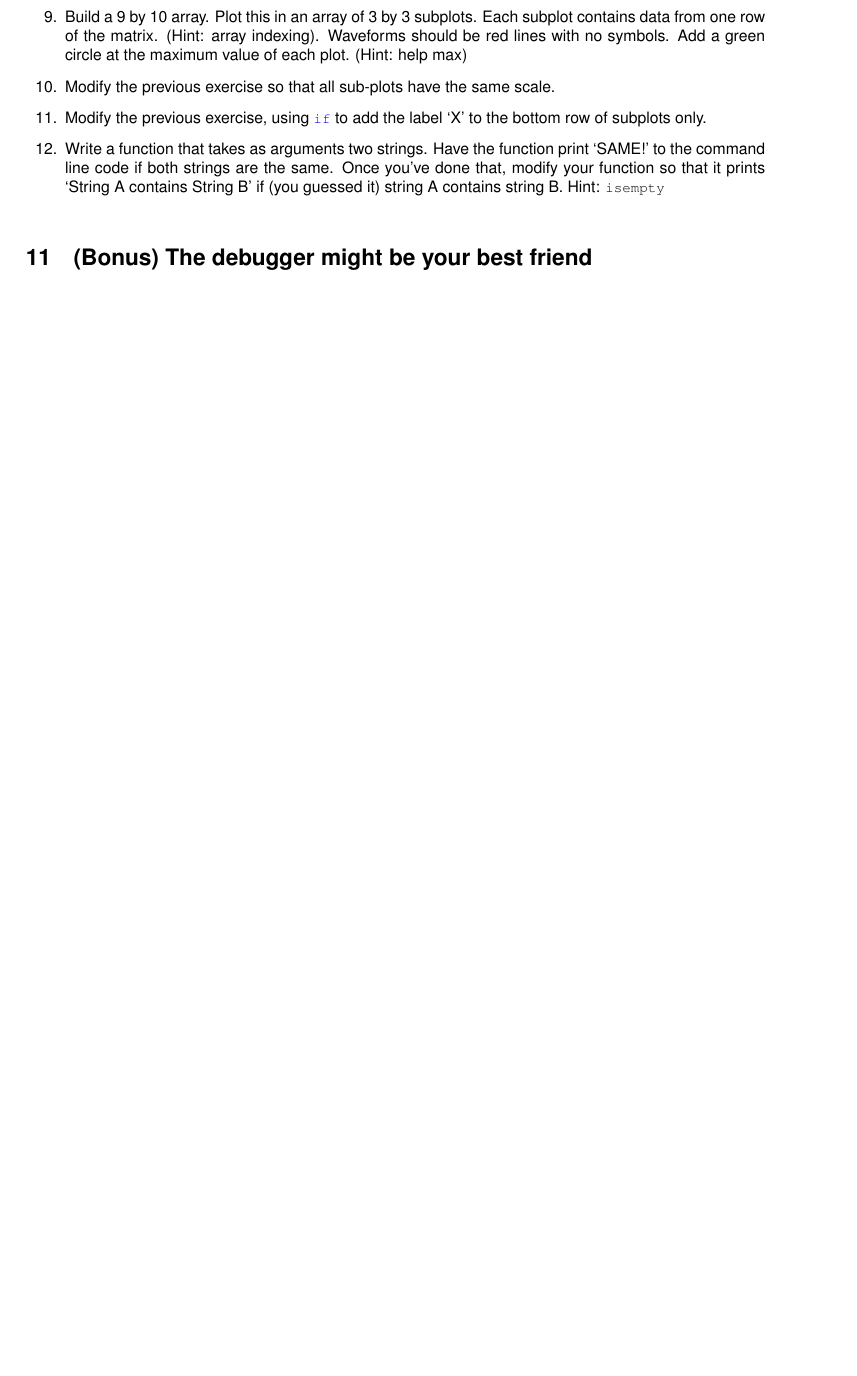
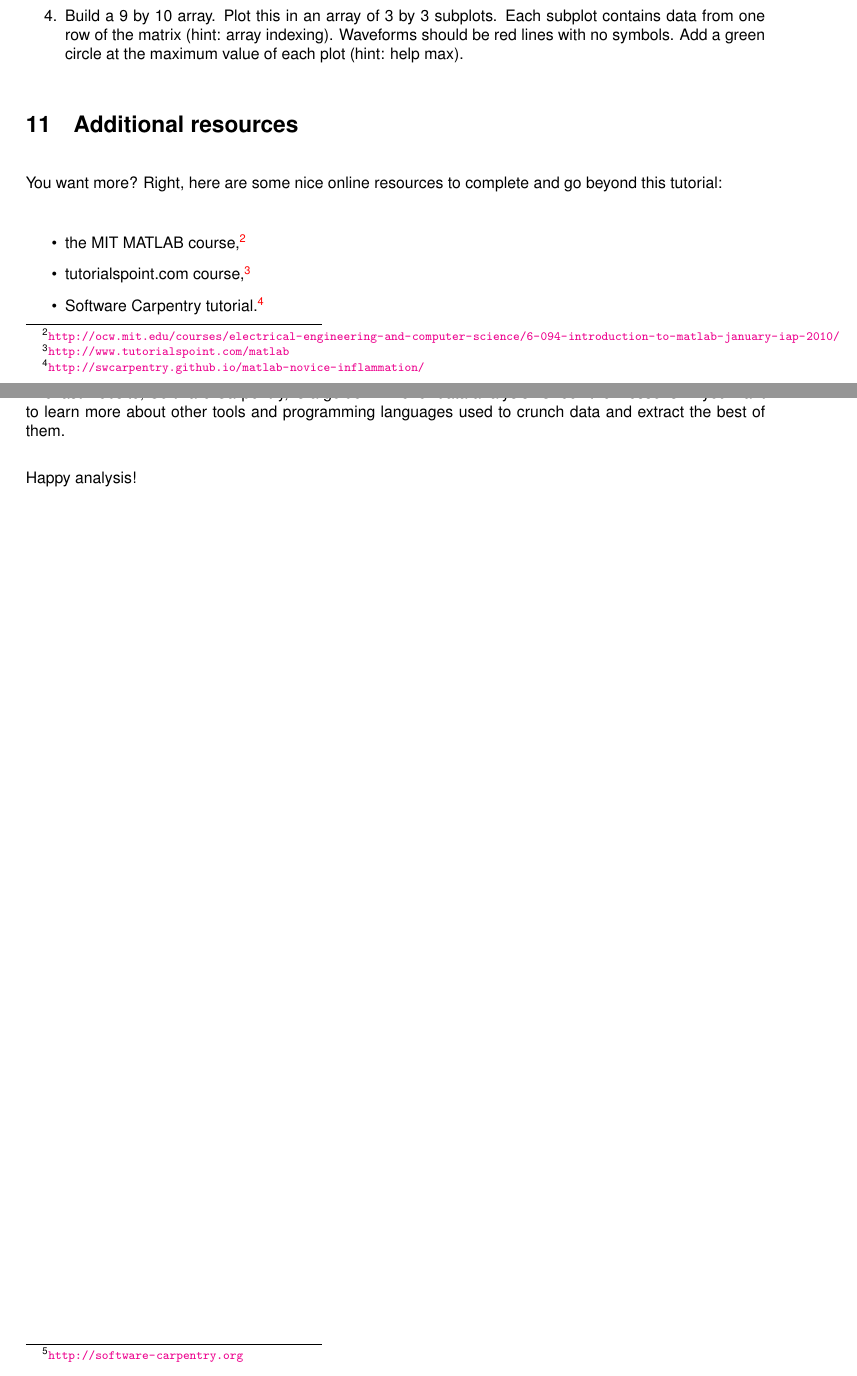
Before and after one commit to BaselLaserMouse/basic_matlab, a LaTeX document (lessons.tex): part of page 13 of 13 before the commit and two parts of pages 12 and 13 of 13 after it, the two joined at a grey line, cut so that both start at the same text, the shorter picture padded with empty space. Compiled offline with pdfLaTeX.

Commit message:
reduce number of bonus exercises, add references

```diff
--- a/lessons.tex
+++ b/lessons.tex
@@ -1,6 +1,7 @@
 \documentclass{article}
 
 \usepackage{todonotes}
+\usepackage[colorlinks=true]{hyperref}
 \usepackage[framed,numbered,autolinebreaks]{mcode}
 \usepackage{fullpage}
 \usepackage{url,textcomp}
@@ -584,15 +576,29 @@ make and array of 1 by 4 such structures. Use these to make 4 subplots. The vect
-\item Build a 9 by 10 array. Plot this in an array of 3 by 3 subplots. Each subplot contains data from one row of the matrix. (Hint: array indexing). Waveforms should be red lines with no symbols. Add a green circle at the maximum value of each plot. (Hint: help max)
-
-\item Modify the previous exercise so that all sub-plots have the same scale.
-
-\item Modify the previous exercise, using \mcode{if} to add the label `X' to the bottom row of subplots only.
-
-\item Write a function that takes as arguments two strings. Have the function print `SAME!' to the command line code if both strings are the same. Once you've done that,  modify your function so that it prints `String A contains String B' if (you guessed it) string A contains string B. Hint: \mcode{isempty}
+\item Build a 9 by 10 array. Plot this in an array of 3 by 3 subplots.
+  Each subplot contains data from one row of the matrix (hint: array indexing).
+  Waveforms should be red lines with no symbols.
+  Add a green circle at the maximum value of each plot (hint: help max).
 
 \end{enumerate}
 
-\section{(Bonus) The debugger might be your best friend}
+\section{Additional resources}
 
+You want more?
+Right, here are some nice online resources to complete and go beyond this tutorial:
+\begin{itemize}
+  \item the MIT MATLAB course,\footnote{%
+    \url{http://ocw.mit.edu/courses/electrical-engineering-and-computer-science/6-094-introduction-to-matlab-january-iap-2010/}
+  }
+  \item tutorialspoint.com course,\footnote{%
+    \url{http://www.tutorialspoint.com/matlab}
+  }
+  \item Software Carpentry tutorial.\footnote{%
+    \url{http://swcarpentry.github.io/matlab-novice-inflammation/}
+  }
+\end{itemize}
 
+The last website, Software Carpentry, is a golden mine for data analysis.
+Check their lessons\footnote{\url{http://software-carpentry.org}} if you want to learn more about other tools and programming languages used to crunch data and extract the best of them.
+
+Happy analysis!
 
 \end{document}
```
Also changed, not shown: lessons.tex (33 more changed lines).
